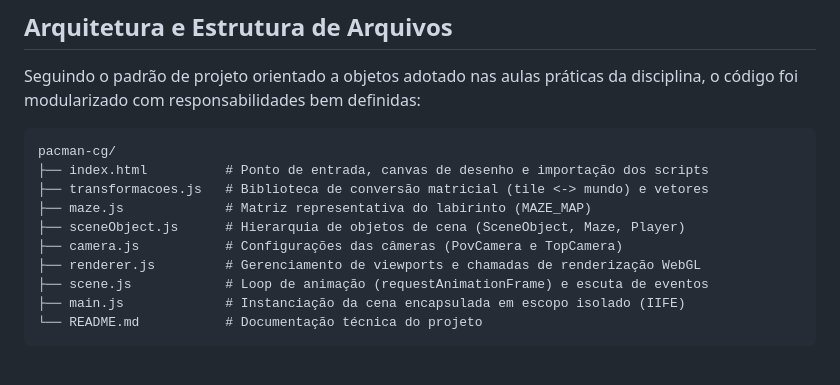
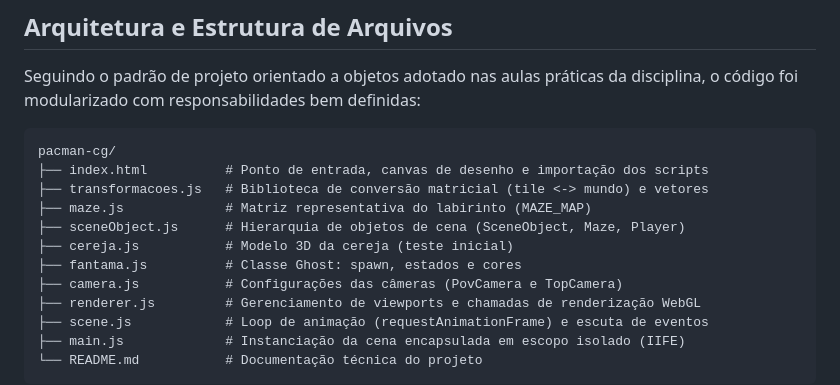
Before and after one commit to RafaelKenzoUnifesp/pacman-cg, a Markdown page: README.md, the part around the change. GitHub-like rendering; blank space fills up the shorter version.

Commit message:
Atualiza README

```diff
--- a/README.md
+++ b/README.md
@@ -43,6 +43,8 @@ pacman-cg/
 ├── transformacoes.js   # Biblioteca de conversão matricial (tile <-> mundo) e vetores
 ├── maze.js             # Matriz representativa do labirinto (MAZE_MAP)
 ├── sceneObject.js      # Hierarquia de objetos de cena (SceneObject, Maze, Player)
+├── cereja.js           # Modelo 3D da cereja (teste inicial)
+├── fantama.js          # Classe Ghost: spawn, estados e cores
 ├── camera.js           # Configurações das câmeras (PovCamera e TopCamera)
 ├── renderer.js         # Gerenciamento de viewports e chamadas de renderização WebGL
 ├── scene.js            # Loop de animação (requestAnimationFrame) e escuta de eventos
```
